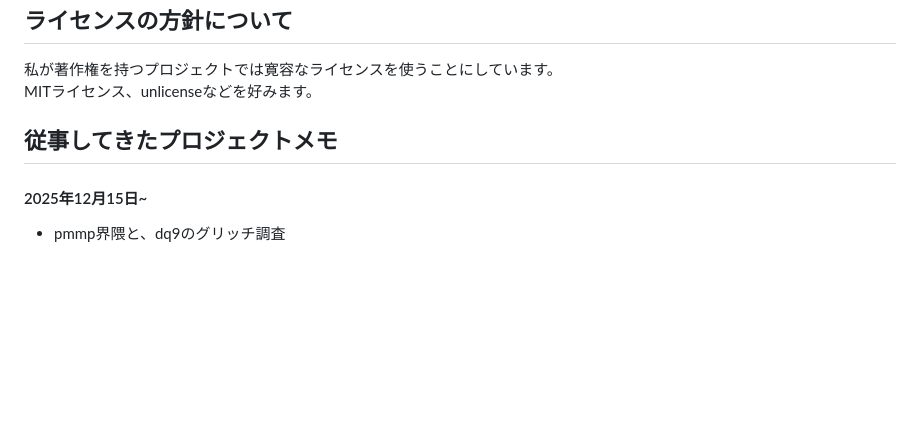
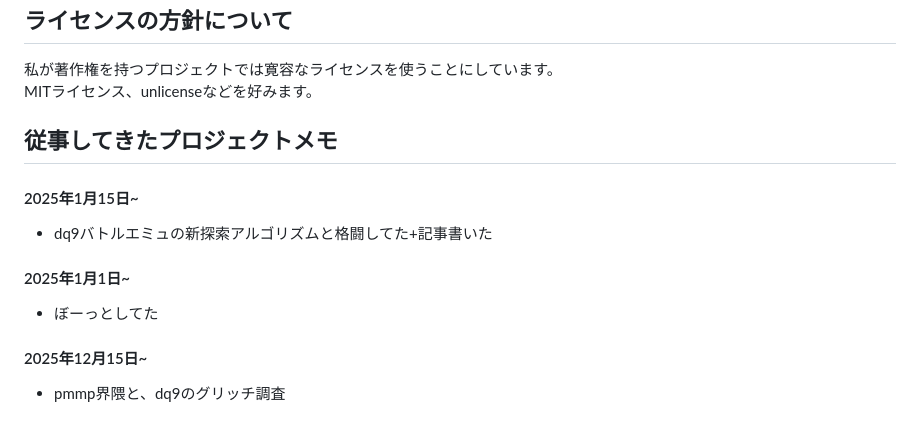
Before and after one commit to DaisukeDaisuke/DaisukeDaisuke, a Markdown page: README.md, the part around the change. Rendered like a GitHub page; folded sections open; blank space fills up the shorter version.

Commit message:
Update project notes in README.md

```diff
--- a/README.md
+++ b/README.md
@@ -314,6 +314,12 @@ MITライセンス、unlicenseなどを好みます。
 
 ## 従事してきたプロジェクトメモ
 
+#### 2025年1月15日~
+- dq9バトルエミュの新探索アルゴリズムと格闘してた+記事書いた
+
+#### 2025年1月1日~
+- ぼーっとしてた
+
 #### 2025年12月15日~
 - pmmp界隈と、dq9のグリッチ調査
 
```
